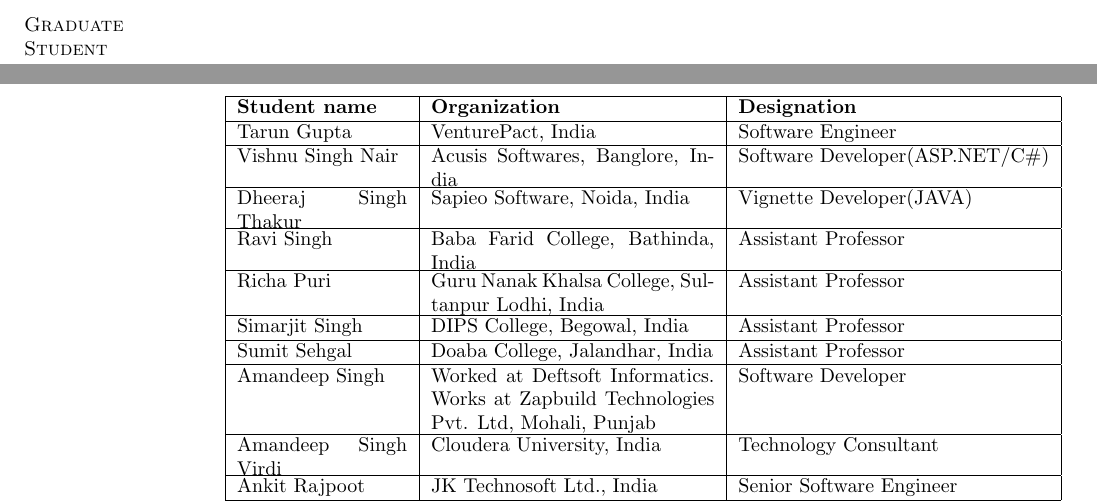
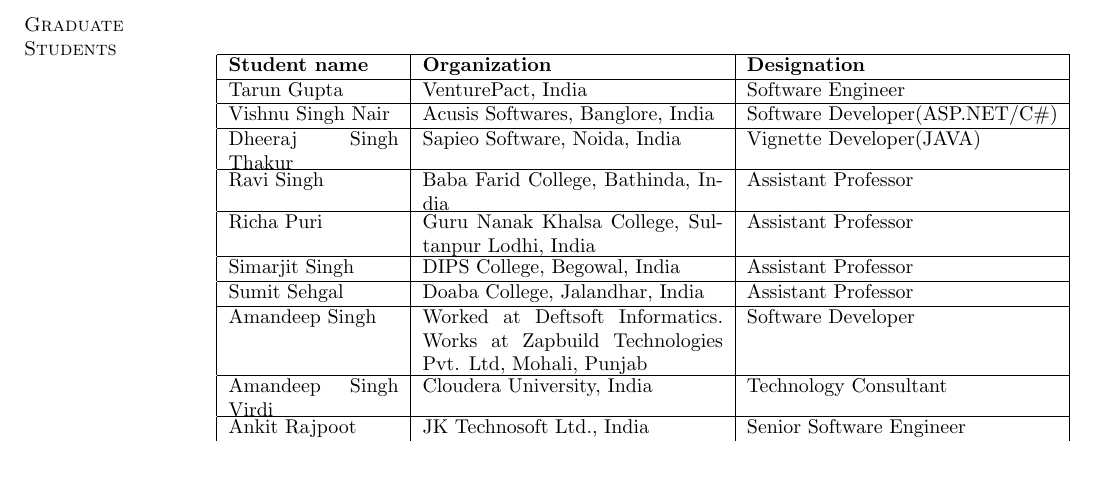
Before and after one commit to ajaybhatia/my-resume, a LaTeX CV (ajay-cv.tex): two parts of pages 7 and 8 of 8 before the commit and part of page 7 of 7 after it, the two joined at a grey line, cut so that both start at the same text, the shorter picture padded with empty space. Compiled offline with pdfLaTeX.

Commit message:
Fix for out of page

```diff
--- a/ajay-cv.tex
+++ b/ajay-cv.tex
@@ -274,11 +274,9 @@
 
 \newpage
 
-\section{\sc Graduate Student}
-
-
+\section{\sc Graduate Students}
 \begin{center}
-    \begin{tabular}{ | p{3cm} | p{5cm} | l | }
+    \begin{tabular}{ | p{3cm} | p{5.30cm} | l | }
     \hline
     \textbf{Student name} & \textbf{Organization} & \textbf{Designation}\\
     \hline
```
Also changed, not shown: ajay-cv.pdf, ajay-cv.tex (6 more changed lines).
